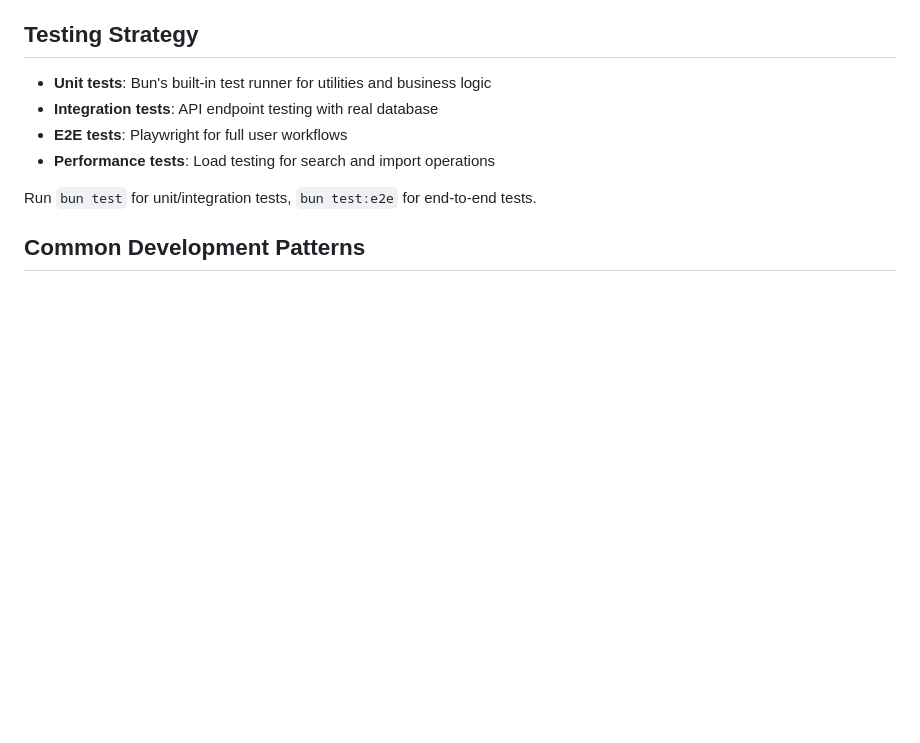
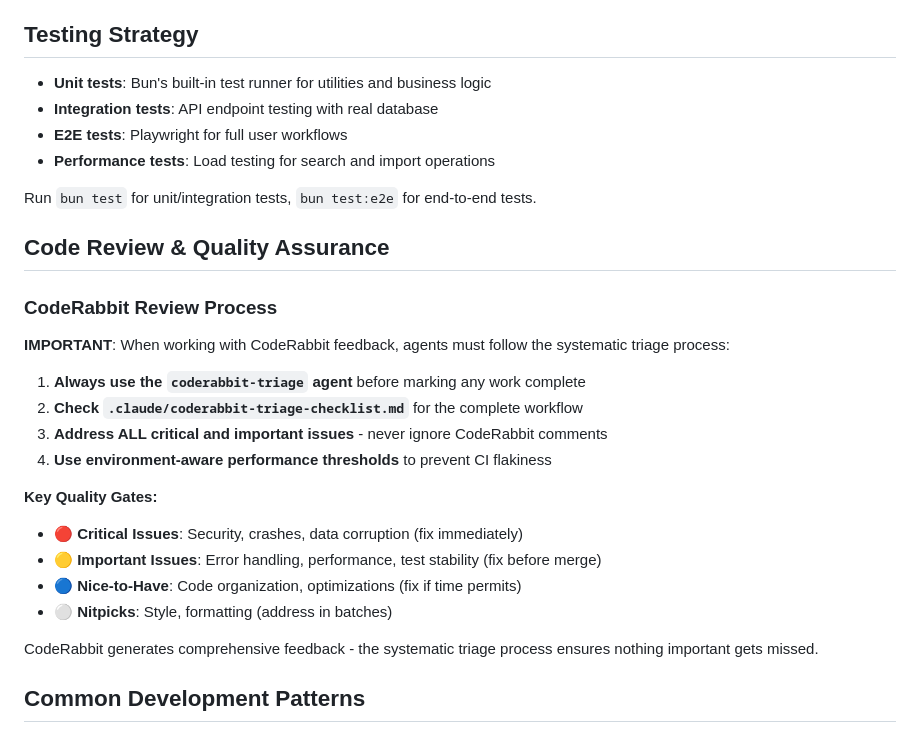
Before and after one commit to lisaross/tana-local-kb, a Markdown page: CLAUDE.md, the part around the change. GitHub-like rendering; blank space fills up the shorter version.

Commit message:
docs: Add CodeRabbit triage process to CLAUDE.md
- Add mandatory workflow for agents working with CodeRabbit feedback
- Reference .claude/coderabbit-triage-checklist.md for complete process
- Define severity-based quality gates (Critical → Important → Nice-to-have → Nitpicks)
- Emphasize systematic triage to prevent ignored comments

This ensures future agents will follow the systematic review process
and address ALL significant CodeRabbit feedback before marking work complete.

🤖 Generated with [Claude Code](https://claude.ai/code)

Co-Authored-By: Claude <noreply@anthropic.com>

```diff
--- a/CLAUDE.md
+++ b/CLAUDE.md
@@ -113,6 +113,25 @@ The simplified import system processes Tana JSON exports:
 - **Performance tests**: Load testing for search and import operations
 
 Run `bun test` for unit/integration tests, `bun test:e2e` for end-to-end tests.
+
+## Code Review & Quality Assurance
+
+### CodeRabbit Review Process
+
+**IMPORTANT**: When working with CodeRabbit feedback, agents must follow the systematic triage process:
+
+1. **Always use the `coderabbit-triage` agent** before marking any work complete
+2. **Check `.claude/coderabbit-triage-checklist.md`** for the complete workflow
+3. **Address ALL critical and important issues** - never ignore CodeRabbit comments
+4. **Use environment-aware performance thresholds** to prevent CI flakiness
+
+**Key Quality Gates:**
+- 🔴 **Critical Issues**: Security, crashes, data corruption (fix immediately)
+- 🟡 **Important Issues**: Error handling, performance, test stability (fix before merge)
+- 🔵 **Nice-to-Have**: Code organization, optimizations (fix if time permits)
+- ⚪ **Nitpicks**: Style, formatting (address in batches)
+
+CodeRabbit generates comprehensive feedback - the systematic triage process ensures nothing important gets missed.
 
 ## Common Development Patterns
 
```
